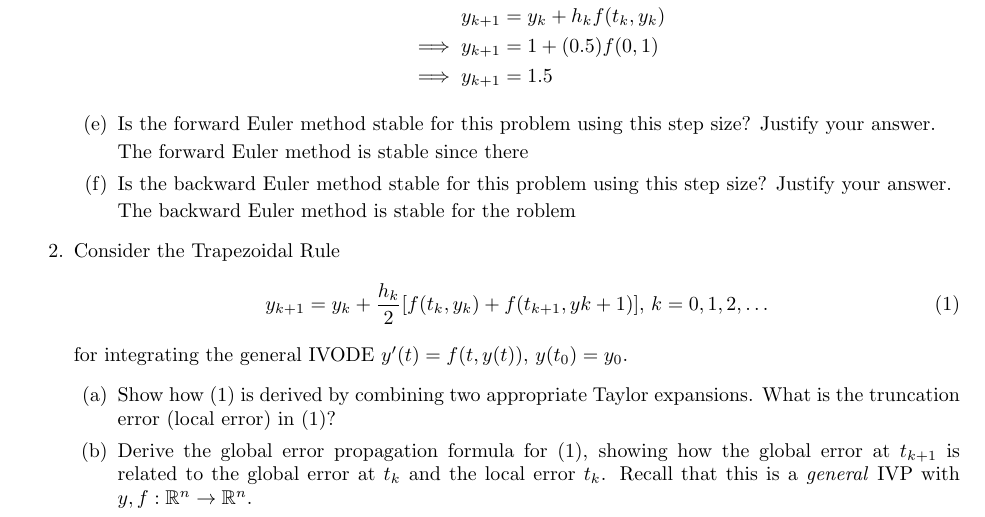
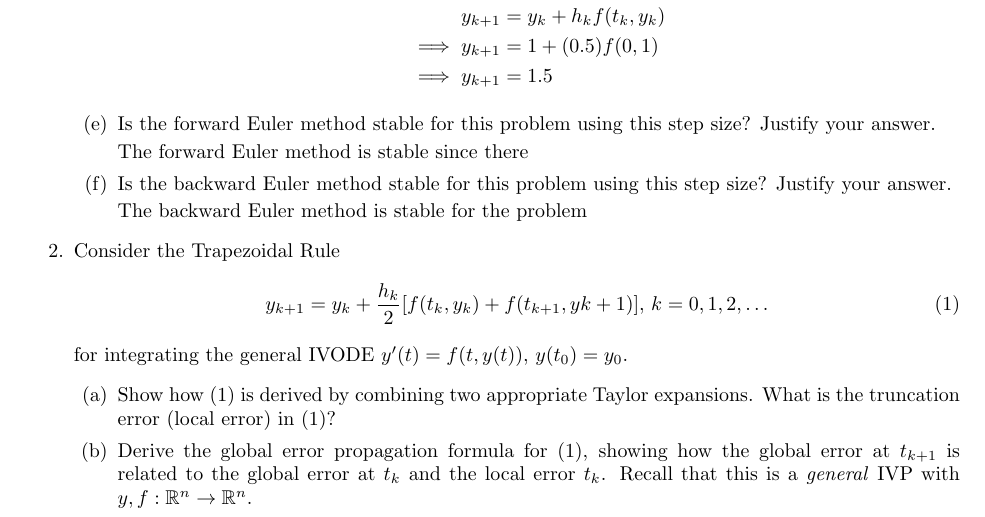
Before and after one commit to poonkeegan/school, a LaTeX document (cscd37/assgn3.tex): part of page 1 of 2, cut so that both start at the same text. Compiled offline with pdfLaTeX.

Commit message:
Thu Apr  5 16:51:50 EDT 2018

```diff
--- a/cscd37/assgn3.tex
+++ b/cscd37/assgn3.tex
@@ -105,7 +105,7 @@ poonkeeg\\
             \item Is the backward Euler method stable for this problem using
                 this step size? Justify your answer.
 
-                The backward Euler method is stable for the roblem
+                The backward Euler method is stable for the problem
         \end{enumerate}
     \item Consider the Trapezoidal Rule
         \begin{equation}
```
Also changed, not shown: cscd37/assgn3.pdf, 5 other files.
